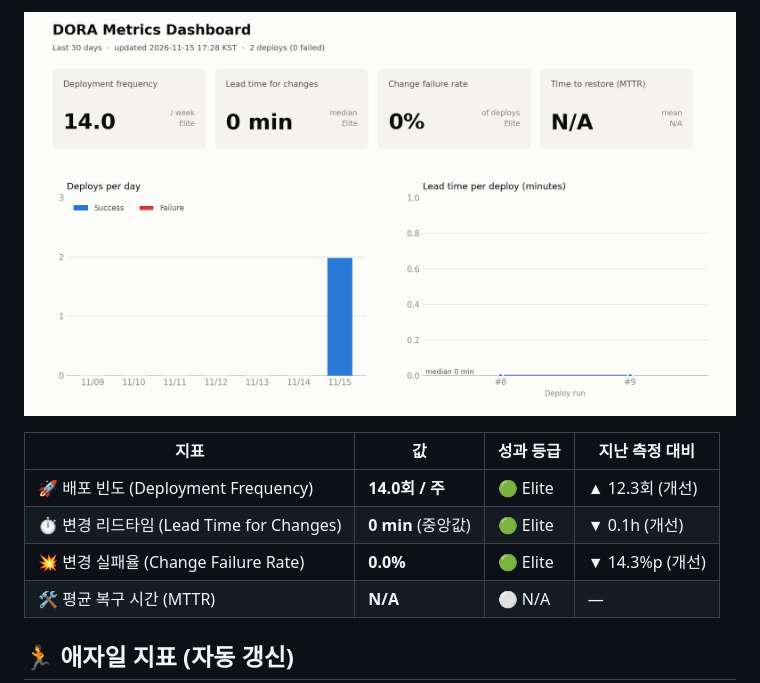
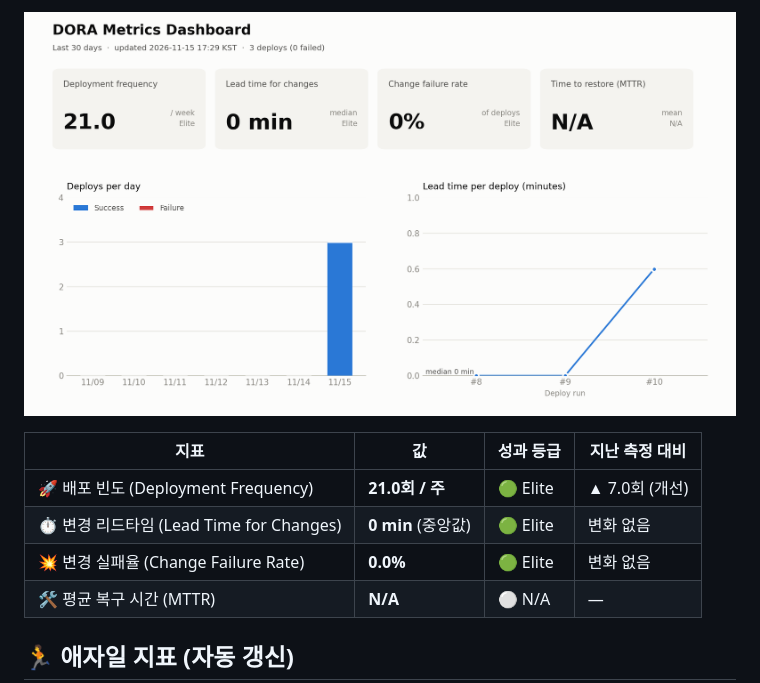
Before and after one commit to hwsseo/ossproject, a Markdown page: README.md, the part around one of its changes. Rendered like a GitHub page; pictures changed too: metrics/dora-dashboard.png.

```diff
--- a/README.md
+++ b/README.md
@@ -54,9 +54,9 @@ reports/    자동 생성 주간 보고서
 
 | 지표 | 값 | 성과 등급 | 지난 측정 대비 |
 |---|---|---|---|
-| 🚀 배포 빈도 (Deployment Frequency) | **14.0회 / 주** | 🟢 Elite | ▲ 12.3회 (개선) |
-| ⏱️ 변경 리드타임 (Lead Time for Changes) | **0 min** (중앙값) | 🟢 Elite | ▼ 0.1h (개선) |
-| 💥 변경 실패율 (Change Failure Rate) | **0.0%** | 🟢 Elite | ▼ 14.3%p (개선) |
+| 🚀 배포 빈도 (Deployment Frequency) | **21.0회 / 주** | 🟢 Elite | ▲ 7.0회 (개선) |
+| ⏱️ 변경 리드타임 (Lead Time for Changes) | **0 min** (중앙값) | 🟢 Elite | 변화 없음 |
+| 💥 변경 실패율 (Change Failure Rate) | **0.0%** | 🟢 Elite | 변화 없음 |
 | 🛠️ 평균 복구 시간 (MTTR) | **N/A** | ⚪ N/A | — |
 <!-- DORA:END -->
 
```
Also changed, not shown: other parts of README.md (+1 -1 lines), reports/weekly-2026-W46.md (+6 -5 lines), 2 other files.
